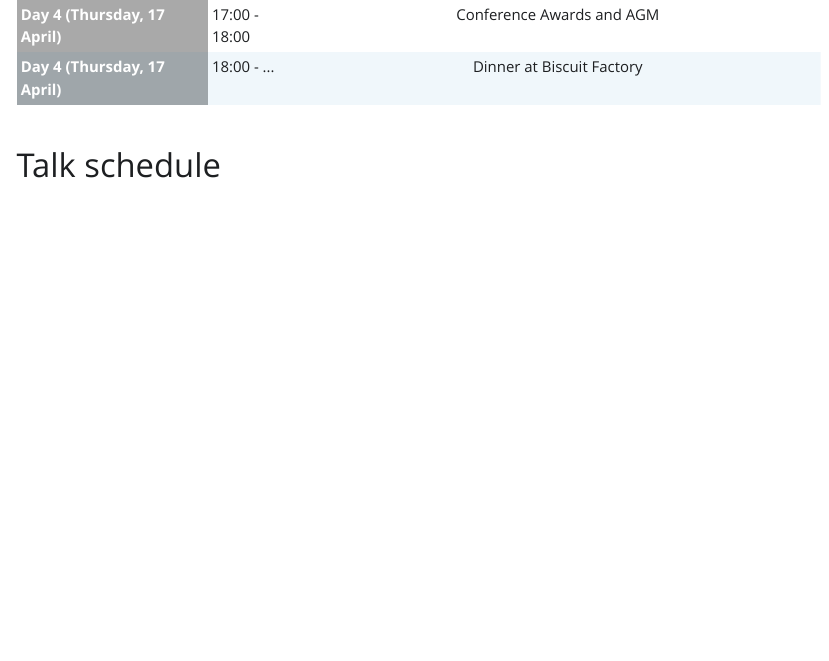
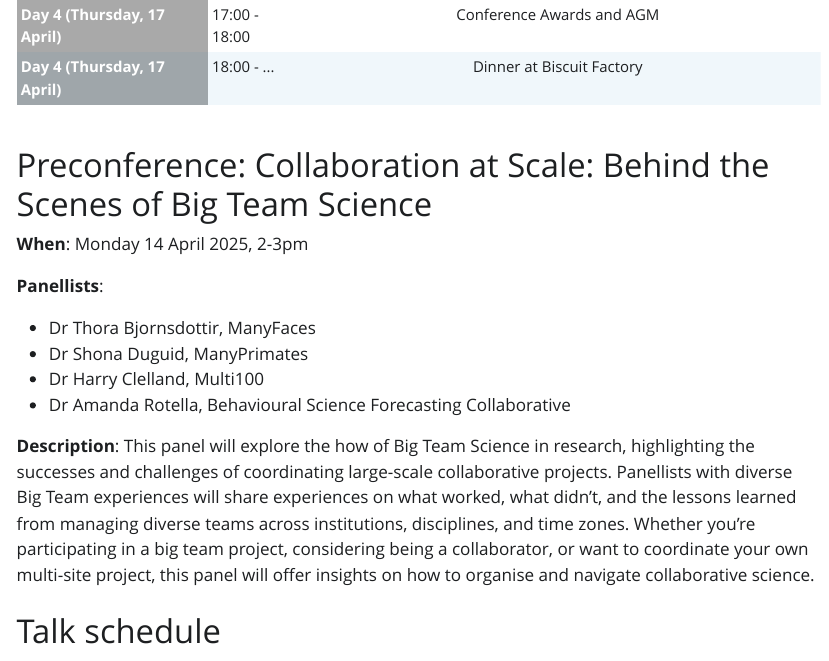
Before and after one commit to tvpollet/ehbea_2025_schedule, a Quarto document (Talks_Schedule_html.qmd): the page in a window 1100 px wide, from 2080 px down. The pictures show the output file Talks_Schedule_html.html that the author committed with the source, opened offline; Quarto's library style sheets are replaced by a plain one without menus.

Commit message:
preconference

````diff
--- a/Talks_Schedule_html.qmd
+++ b/Talks_Schedule_html.qmd
@@ -36,6 +36,20 @@ overview %>%
   column_spec(1, bold = TRUE, color = "white", background = "darkgray") %>%
   row_spec(0, bold = TRUE, color = "white", background = "gray") %>% kable_styling(font_size = 8)
 ```
+
+# Preconference: Collaboration at Scale: Behind the Scenes of Big Team Science
+
+**When**: Monday 14 April 2025, 2-3pm
+
+**Panellists**:
+
+- Dr Thora Bjornsdottir, ManyFaces
+- Dr Shona Duguid, ManyPrimates
+- Dr Harry Clelland, Multi100
+- Dr Amanda Rotella, Behavioural Science Forecasting Collaborative
+
+**Description**:
+This panel will explore the how of Big Team Science in research, highlighting the successes and challenges of coordinating large-scale collaborative projects. Panellists with diverse Big Team experiences will share experiences on what worked, what didn’t, and the lessons learned from managing diverse teams across institutions, disciplines, and time zones. Whether you’re participating in a big team project, considering being a collaborator, or want to coordinate your own multi-site project, this panel will offer insights on how to organise and navigate collaborative science.
 
 # Talk schedule
 
````
Also changed, not shown: Talks_Schedule_html.html, Talks_Schedule_pdf.pdf.
